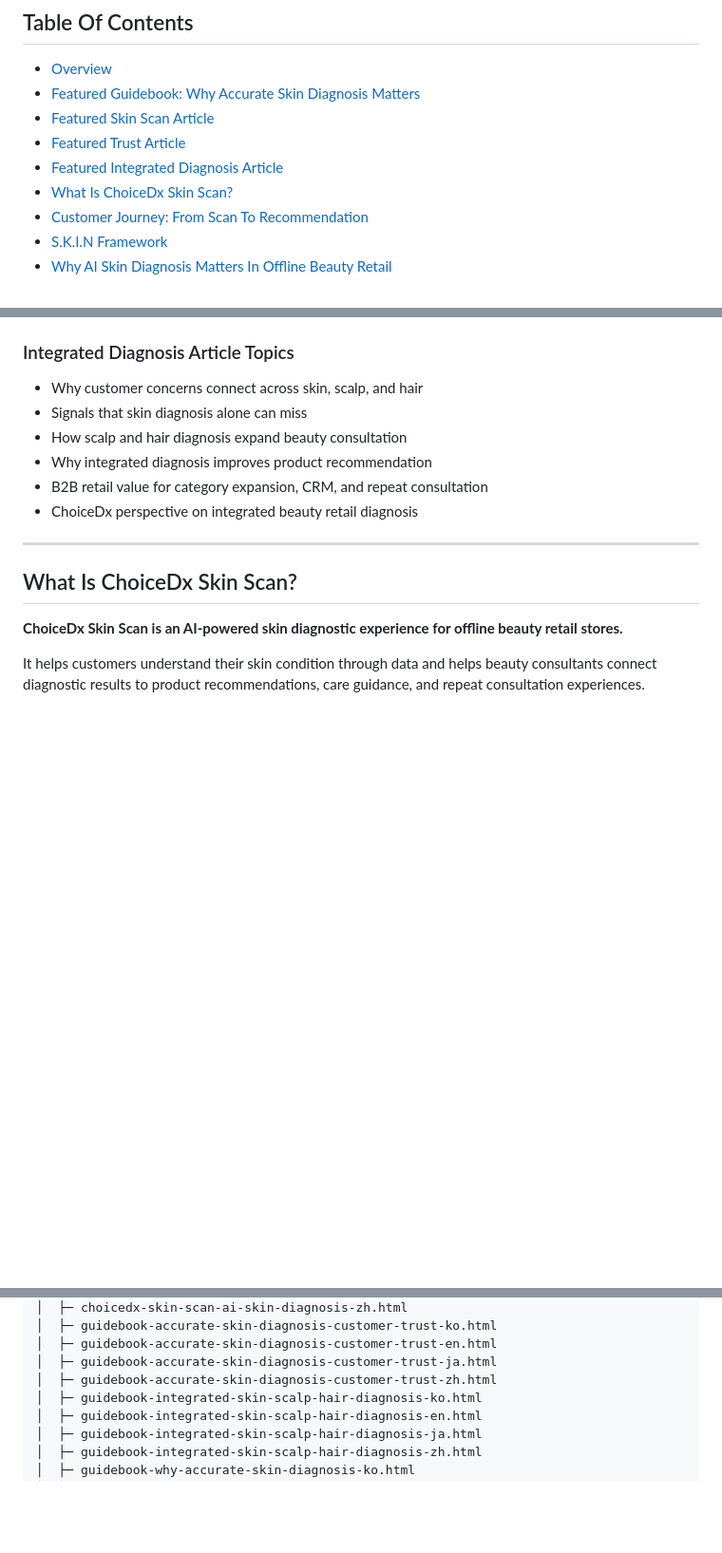
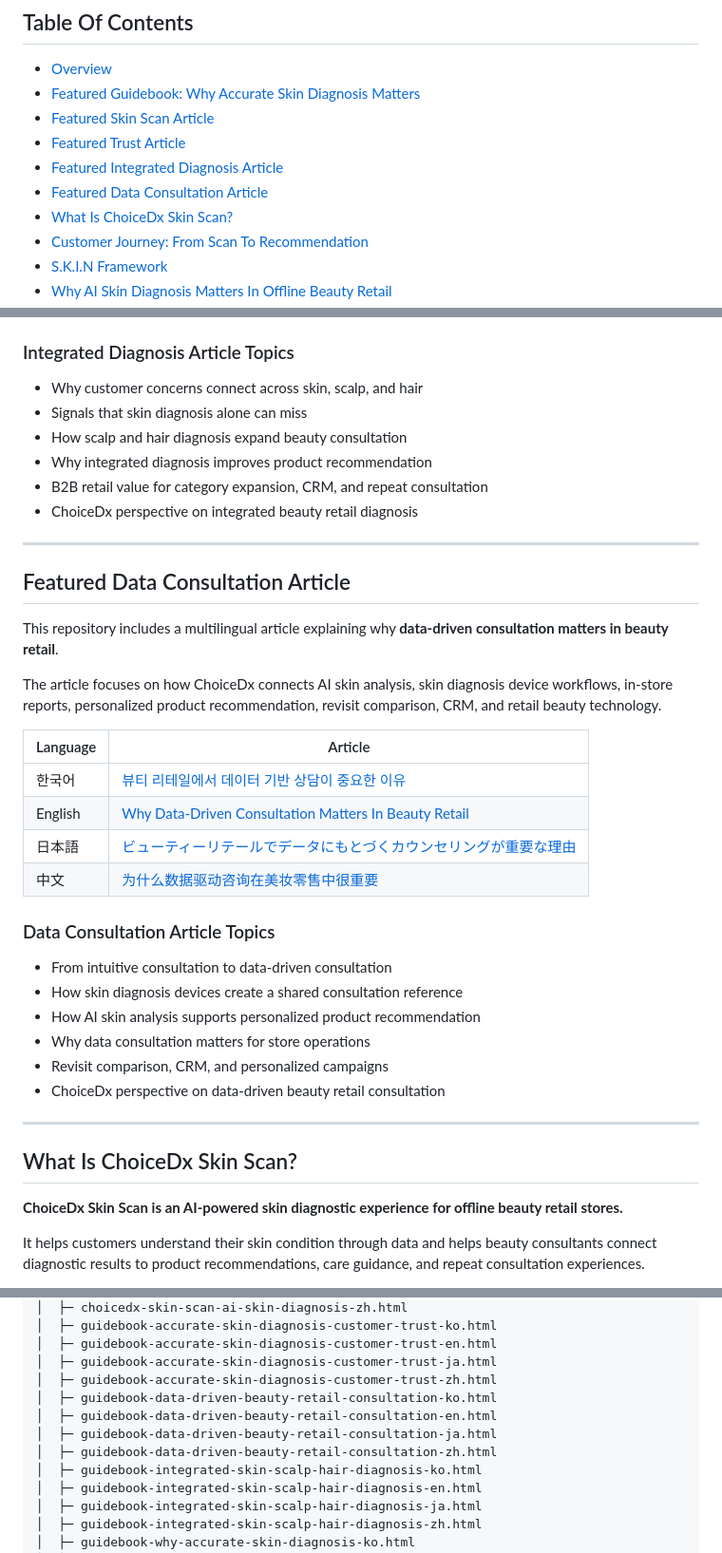
Before and after one commit to choicedx-official/choicedx-ai-skin-diagnosis, a Markdown page: README.md, 3 parts joined by grey strips. Shown at 95% size. Drawn GitHub-style; blank space fills up the shorter version.

```diff
--- a/README.md
+++ b/README.md
@@ -15,6 +15,7 @@ This repository is designed to organize deep reference materials, technical note
 - [Featured Skin Scan Article](#featured-skin-scan-article)
 - [Featured Trust Article](#featured-trust-article)
 - [Featured Integrated Diagnosis Article](#featured-integrated-diagnosis-article)
+- [Featured Data Consultation Article](#featured-data-consultation-article)
 - [What Is ChoiceDx Skin Scan?](#what-is-choicedx-skin-scan)
 - [Customer Journey: From Scan To Recommendation](#customer-journey-from-scan-to-recommendation)
 - [S.K.I.N Framework](#skin-framework)
@@ -161,6 +162,29 @@ The article focuses on how ChoiceDx connects AI skin analysis, skin diagnosis de
 - Why integrated diagnosis improves product recommendation
 - B2B retail value for category expansion, CRM, and repeat consultation
 - ChoiceDx perspective on integrated beauty retail diagnosis
+
+---
+## Featured Data Consultation Article
+
+This repository includes a multilingual article explaining why **data-driven consultation matters in beauty retail**.
+
+The article focuses on how ChoiceDx connects AI skin analysis, skin diagnosis device workflows, in-store reports, personalized product recommendation, revisit comparison, CRM, and retail beauty technology.
+
+| Language | Article |
+|---|---|
+| 한국어 | [뷰티 리테일에서 데이터 기반 상담이 중요한 이유](https://choicedx-official.github.io/choicedx-ai-skin-diagnosis/outputs/guidebook-data-driven-beauty-retail-consultation-ko.html) |
+| English | [Why Data-Driven Consultation Matters In Beauty Retail](https://choicedx-official.github.io/choicedx-ai-skin-diagnosis/outputs/guidebook-data-driven-beauty-retail-consultation-en.html) |
+| 日本語 | [ビューティーリテールでデータにもとづくカウンセリングが重要な理由](https://choicedx-official.github.io/choicedx-ai-skin-diagnosis/outputs/guidebook-data-driven-beauty-retail-consultation-ja.html) |
+| 中文 | [为什么数据驱动咨询在美妆零售中很重要](https://choicedx-official.github.io/choicedx-ai-skin-diagnosis/outputs/guidebook-data-driven-beauty-retail-consultation-zh.html) |
+
+### Data Consultation Article Topics
+
+- From intuitive consultation to data-driven consultation
+- How skin diagnosis devices create a shared consultation reference
+- How AI skin analysis supports personalized product recommendation
+- Why data consultation matters for store operations
+- Revisit comparison, CRM, and personalized campaigns
+- ChoiceDx perspective on data-driven beauty retail consultation
 
 ---
 ## What Is ChoiceDx Skin Scan?
@@ -403,6 +427,10 @@ This repository intentionally includes Korean, English, Chinese, and Japanese te
 │  ├─ guidebook-accurate-skin-diagnosis-customer-trust-en.html
 │  ├─ guidebook-accurate-skin-diagnosis-customer-trust-ja.html
 │  ├─ guidebook-accurate-skin-diagnosis-customer-trust-zh.html
+│  ├─ guidebook-data-driven-beauty-retail-consultation-ko.html
+│  ├─ guidebook-data-driven-beauty-retail-consultation-en.html
+│  ├─ guidebook-data-driven-beauty-retail-consultation-ja.html
+│  ├─ guidebook-data-driven-beauty-retail-consultation-zh.html
 │  ├─ guidebook-integrated-skin-scalp-hair-diagnosis-ko.html
 │  ├─ guidebook-integrated-skin-scalp-hair-diagnosis-en.html
 │  ├─ guidebook-integrated-skin-scalp-hair-diagnosis-ja.html
```
